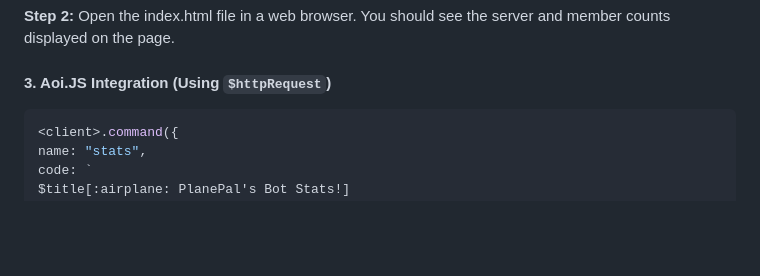
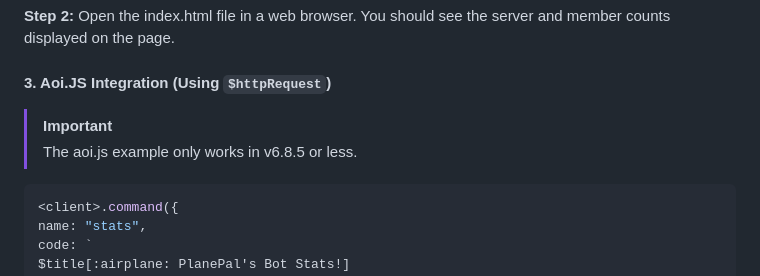
Before and after one commit to DevJSTAR/planepal-api, a Markdown page: README.md, the part around the change. Drawn GitHub-style; blank space fills up the shorter version.

````diff
--- a/README.md
+++ b/README.md
@@ -104,6 +104,8 @@ get_plane_pal_data()
 **Step 2:** Open the index.html file in a web browser. You should see the server and member counts displayed on the page.
 
 #### 3. Aoi.JS Integration (Using `$httpRequest`)
+> [!IMPORTANT]
+> The aoi.js example only works in v6.8.5 or less.
 ```javascript
 <client>.command({
 name: "stats",
````
